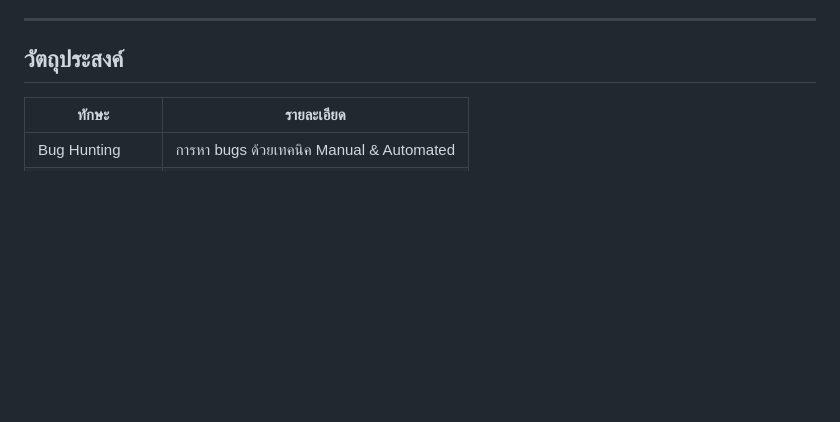
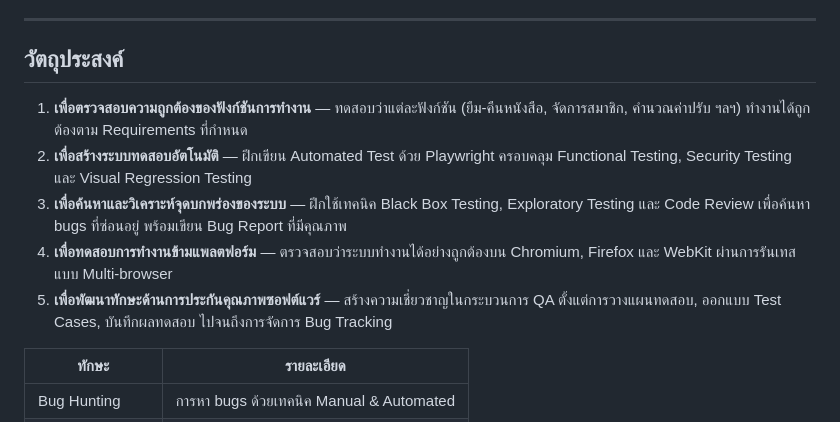
Before and after one commit to 66160126-Nattawut/LibrarySystem-E2E, a Markdown page: README.md, the part around the change. Rendered like a GitHub page; blank space fills up the shorter version.

```diff
--- a/README.md
+++ b/README.md
@@ -6,6 +6,11 @@
 ---
 
 ##  วัตถุประสงค์
+1. **เพื่อตรวจสอบความถูกต้องของฟังก์ชันการทำงาน** — ทดสอบว่าแต่ละฟังก์ชัน (ยืม-คืนหนังสือ, จัดการสมาชิก, คำนวณค่าปรับ ฯลฯ) ทำงานได้ถูกต้องตาม Requirements ที่กำหนด
+2. **เพื่อสร้างระบบทดสอบอัตโนมัติ** — ฝึกเขียน Automated Test ด้วย Playwright ครอบคลุม Functional Testing, Security Testing และ Visual Regression Testing
+3. **เพื่อค้นหาและวิเคราะห์จุดบกพร่องของระบบ** — ฝึกใช้เทคนิค Black Box Testing, Exploratory Testing และ Code Review เพื่อค้นหา bugs ที่ซ่อนอยู่ พร้อมเขียน Bug Report ที่มีคุณภาพ
+4. **เพื่อทดสอบการทำงานข้ามแพลตฟอร์ม** — ตรวจสอบว่าระบบทำงานได้อย่างถูกต้องบน Chromium, Firefox และ WebKit ผ่านการรันเทสแบบ Multi-browser
+5. **เพื่อพัฒนาทักษะด้านการประกันคุณภาพซอฟต์แวร์** — สร้างความเชี่ยวชาญในกระบวนการ QA ตั้งแต่การวางแผนทดสอบ, ออกแบบ Test Cases, บันทึกผลทดสอบ ไปจนถึงการจัดการ Bug Tracking
 
 
 | ทักษะ | รายละเอียด |
```
